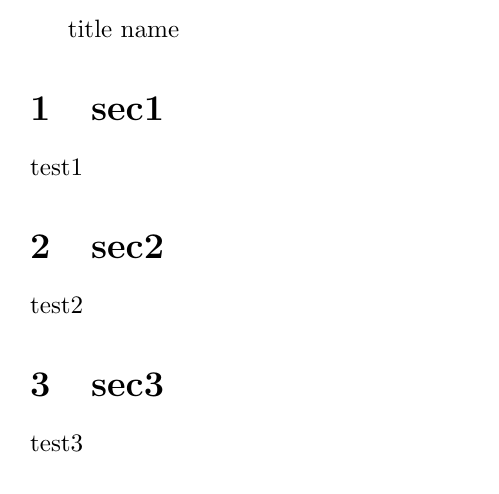
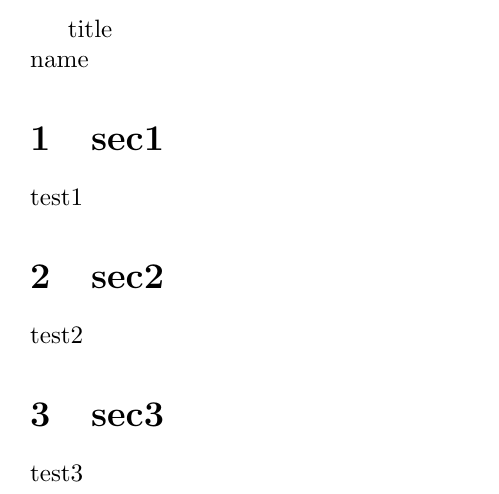
Before and after one commit to Zero-Trust/latex-ci, a LaTeX document (main.tex): part of the page, cut so that both start at the same text. Compiled offline with pdfLaTeX.

Commit message:
update main.tex

```diff
--- a/main.tex
+++ b/main.tex
@@ -3,7 +3,7 @@
 
 \begin{document}
 
-title
+title\\
 name
 
 
```
